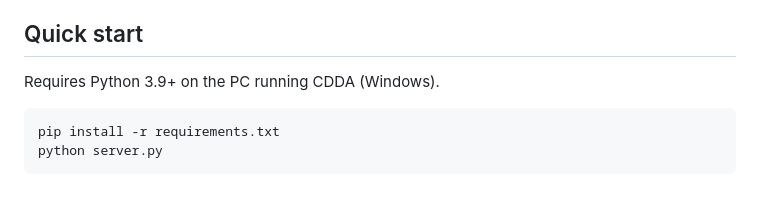
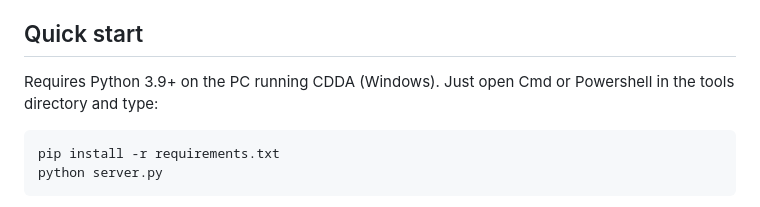
Before and after one commit to LemonUnit123/CDDA-REMOTE, a Markdown page: README.md, the part around the change. Drawn GitHub-style.

Commit message:
Update quick start instructions in README
Added instructions for installing requirements and starting the server.

````diff
--- a/README.md
+++ b/README.md
@@ -32,6 +32,7 @@ API — works with any CDDA version.
 ## Quick start
 
 Requires Python 3.9+ on the PC running CDDA (Windows).
+Just open Cmd or Powershell in the tools directory and type:
 
 ```
 pip install -r requirements.txt
````
